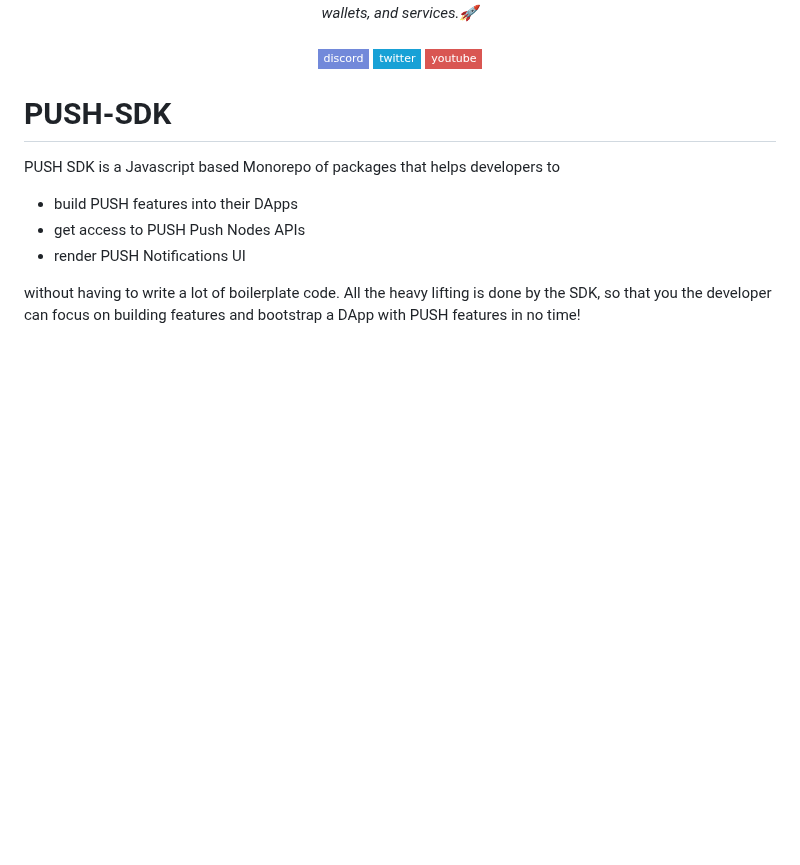
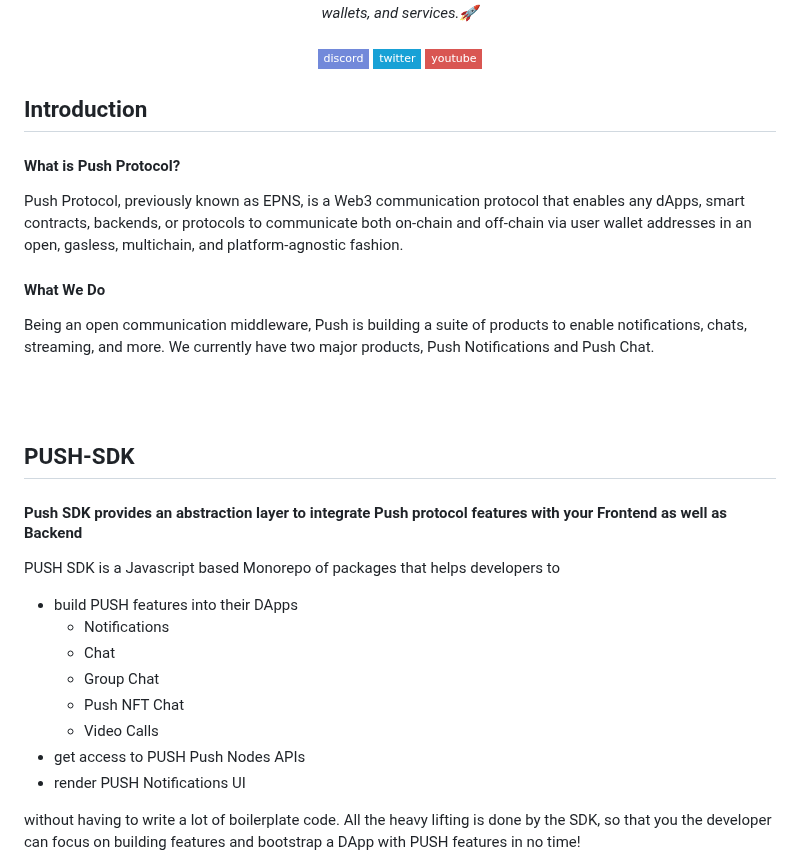
Before and after one commit to push-protocol/push-sdk, a Markdown page: README.md, the part around the change. Drawn GitHub-style; badges without logos; blank space fills up the shorter version.

```diff
--- a/README.md
+++ b/README.md
@@ -24,10 +24,29 @@
   </a>
 </h4>
 
-# PUSH-SDK
+## Introduction
+#### What is Push Protocol?
+
+Push Protocol, previously known as EPNS, is a Web3 communication protocol that enables any dApps, smart contracts, backends, or protocols to communicate both on-chain and off-chain via user wallet addresses in an open, gasless, multichain, and platform-agnostic fashion.
+
+#### What We Do
+
+Being an open communication middleware, Push is building a suite of products to enable notifications, chats, streaming, and more. We currently have two major products, Push Notifications and Push Chat.
+
+<br>
+<br>
+
+## PUSH-SDK
+
+#### Push SDK provides an abstraction layer to integrate Push protocol features with your Frontend as well as Backend
 
 PUSH SDK is a Javascript based Monorepo of packages that helps developers to
 - build PUSH features into their DApps
+  - Notifications
+  - Chat
+  - Group Chat
+  - Push NFT Chat
+  - Video Calls
 - get access to PUSH Push Nodes APIs
 - render PUSH Notifications UI
 
```
